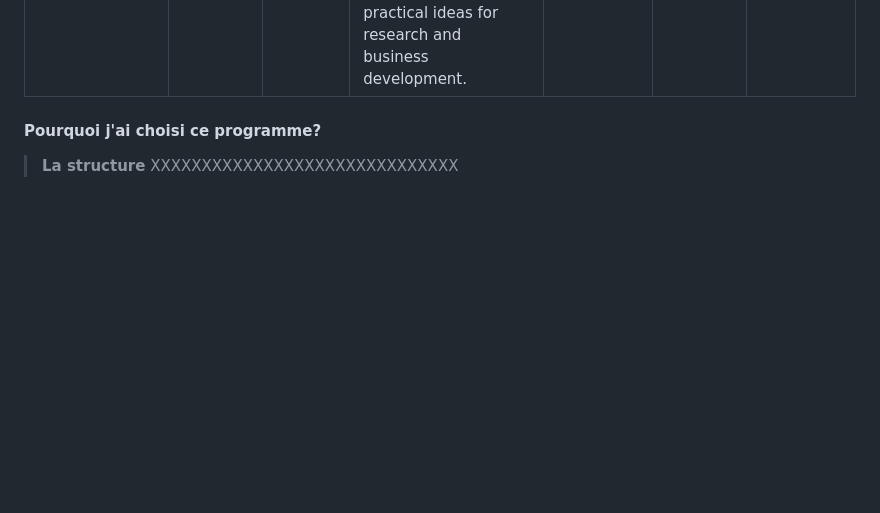
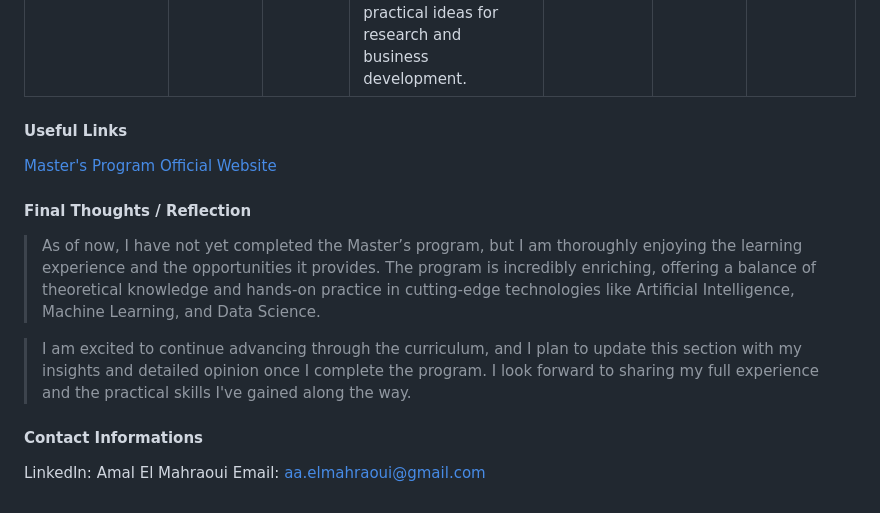
Before and after one commit to aelmah/MSc-IPS, a Markdown page: README.md, the part around the change. GitHub-like rendering; blank space fills up the shorter version.

```diff
--- a/README.md
+++ b/README.md
@@ -150,12 +150,17 @@ Here are some of the books I have read or plan to read for my Master's in Intell
 
 
 
+#### Useful Links
+[Master's Program Official Website](http://www.fsr.ac.ma/content/intelligent-processing-systems)
+
+#### Final Thoughts / Reflection
+
+> As of now, I have not yet completed the Master’s program, but I am thoroughly enjoying the learning experience and the opportunities it provides. The program is incredibly enriching, offering a balance of theoretical knowledge and hands-on practice in cutting-edge technologies like Artificial Intelligence, Machine Learning, and Data Science.
+
+> I am excited to continue advancing through the curriculum, and I plan to update this section with my insights and detailed opinion once I complete the program. I look forward to sharing my full experience and the practical skills I've gained along the way.
 
 
+#### Contact Informations
 
-
-
-
-#### Pourquoi j'ai choisi ce programme?
-> **La structure**
-> XXXXXXXXXXXXXXXXXXXXXXXXXXXXXX
+LinkedIn: Amal El Mahraoui
+Email: aa.elmahraoui@gmail.com
```
